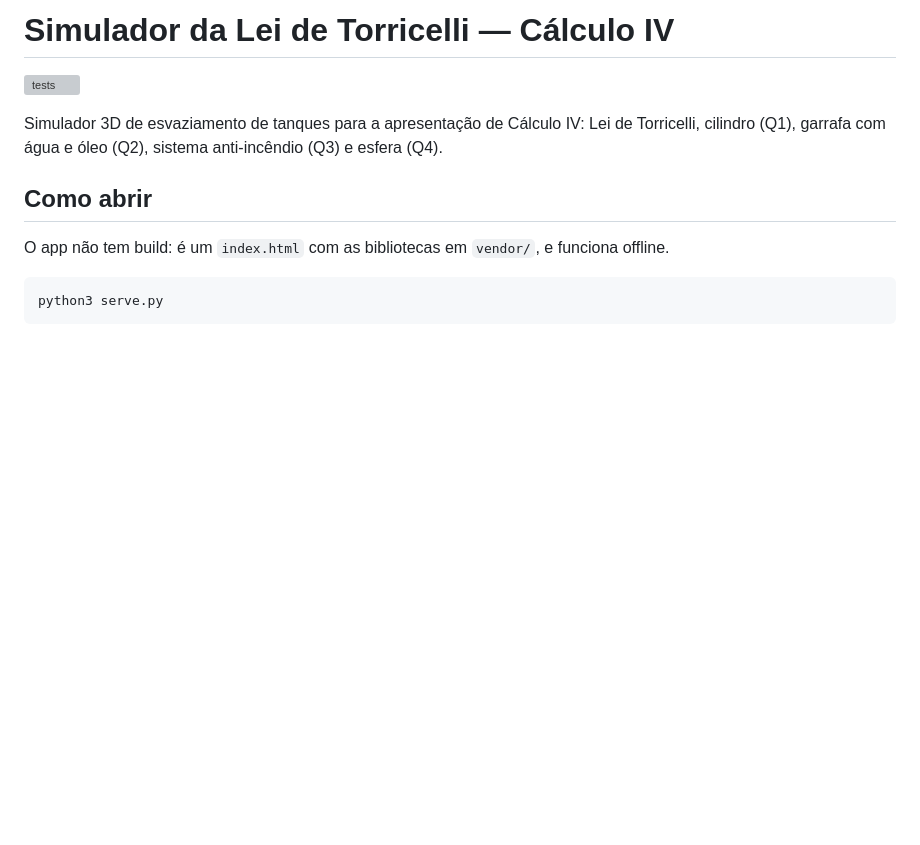
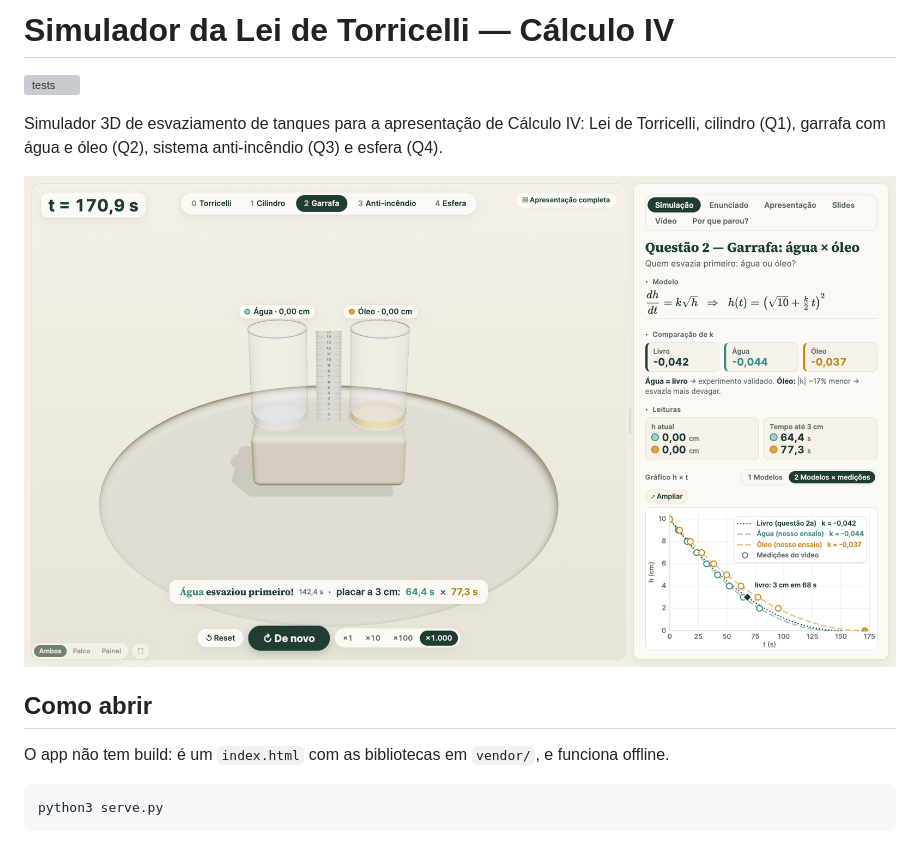
Before and after one commit to oiagod/calculo-iv-torricelli, a Markdown page: README.md, the part around the change. GitHub-like rendering; pictures changed too: docs/simulador.png (added); blank space fills up the shorter version; grey boxes are pictures that could not be loaded.

Commit message:
README com imagem do simulador e PDF de prints
docs/simulador.png: cena 2 no gráfico "Modelos × medições".
docs/simulador-prints.pdf: capa com o link do repositório e oito prints legendados.

Co-Authored-By: Claude Opus 5.5 <noreply@anthropic.com>

```diff
--- a/README.md
+++ b/README.md
@@ -4,6 +4,8 @@
 
 Simulador 3D de esvaziamento de tanques para a apresentação de Cálculo IV: Lei de Torricelli,
 cilindro (Q1), garrafa com água e óleo (Q2), sistema anti-incêndio (Q3) e esfera (Q4).
+
+![Questão 2: modelos (livro, água, óleo) e as medições tiradas dos nossos vídeos](docs/simulador.png)
 
 ## Como abrir
 
```
Also changed, not shown: 1 other file.
